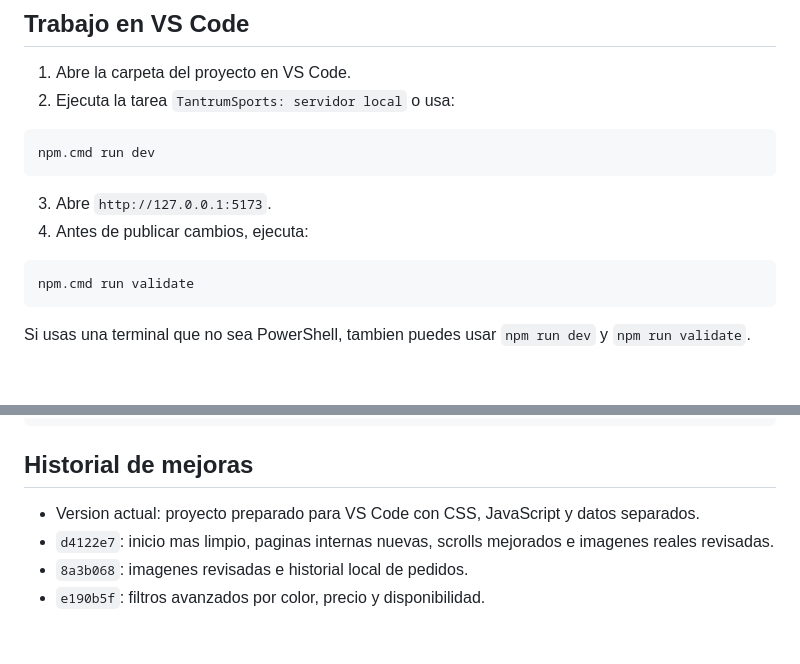
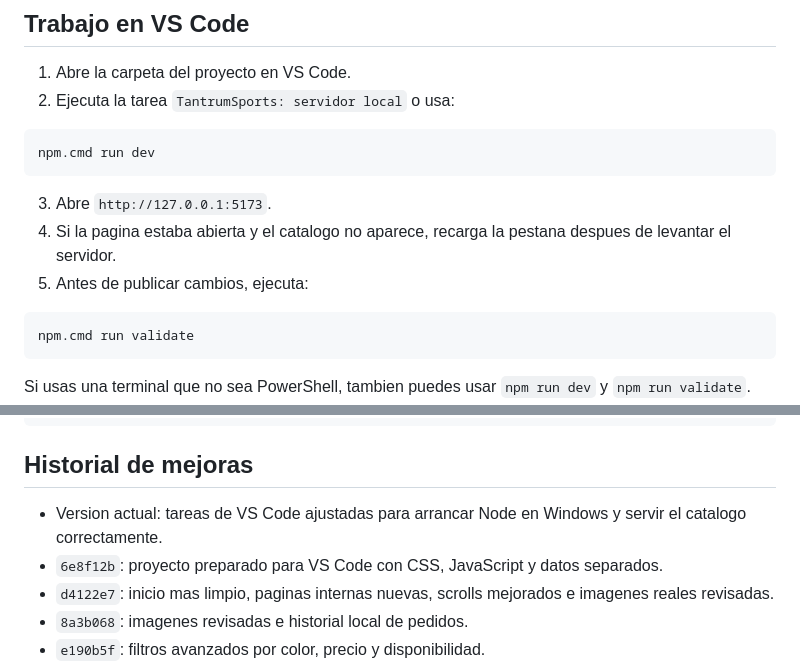
Before and after one commit to alejandrocm02/tantrumsports, a Markdown page: README.md, 2 parts joined by grey strips. Rendered like a GitHub page; blank space fills up the shorter version.

Commit message:
Fix VS Code server task

````diff
--- a/README.md
+++ b/README.md
@@ -69,7 +69,8 @@ npm.cmd run dev
 ```
 
 3. Abre `http://127.0.0.1:5173`.
-4. Antes de publicar cambios, ejecuta:
+4. Si la pagina estaba abierta y el catalogo no aparece, recarga la pestana despues de levantar el servidor.
+5. Antes de publicar cambios, ejecuta:
 
 ```text
 npm.cmd run validate
@@ -89,7 +90,8 @@ https://alejandrocm02.github.io/tantrumsports/
 
 ## Historial de mejoras
 
-- Version actual: proyecto preparado para VS Code con CSS, JavaScript y datos separados.
+- Version actual: tareas de VS Code ajustadas para arrancar Node en Windows y servir el catalogo correctamente.
+- `6e8f12b`: proyecto preparado para VS Code con CSS, JavaScript y datos separados.
 - `d4122e7`: inicio mas limpio, paginas internas nuevas, scrolls mejorados e imagenes reales revisadas.
 - `8a3b068`: imagenes revisadas e historial local de pedidos.
 - `e190b5f`: filtros avanzados por color, precio y disponibilidad.
````
